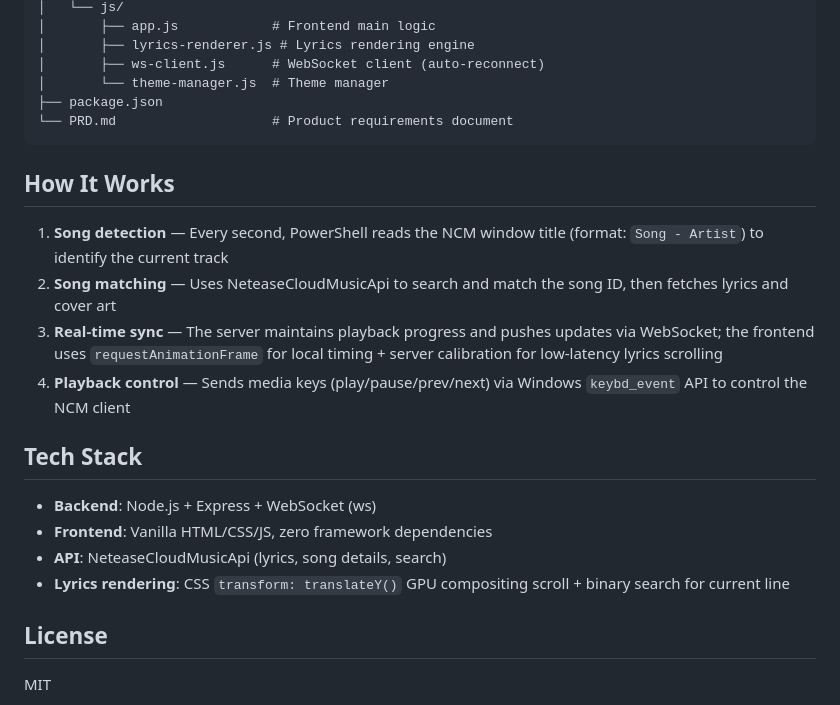
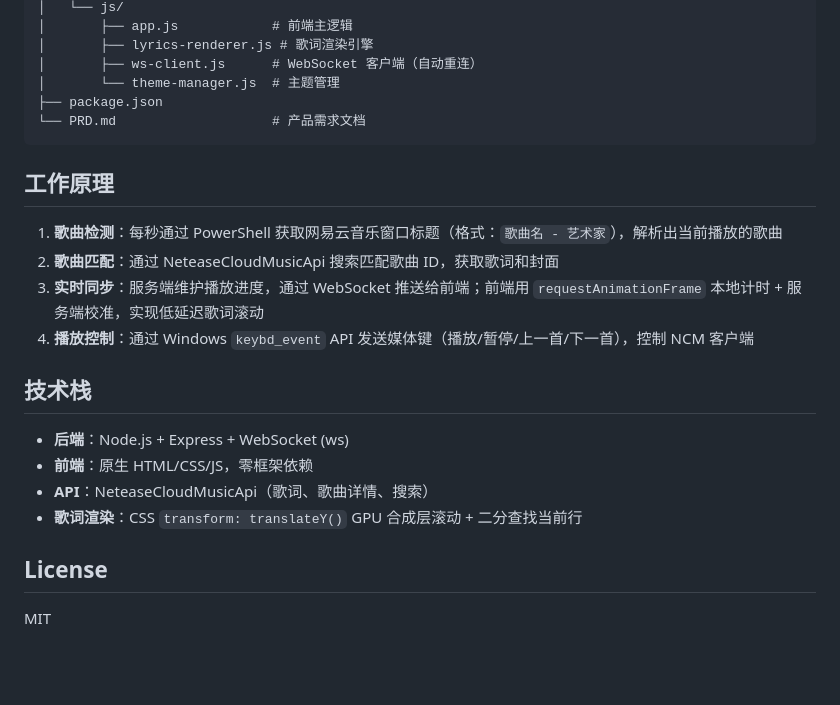
Before and after one commit to CoddeOreo-pixel/Desk_Lyrics, a Markdown page: README.md, the part around one of its changes. Rendered like a GitHub page; blank space fills up the shorter version.

Commit message:
docs: add bilingual README with language toggle

````diff
--- a/README.md
+++ b/README.md
@@ -83,25 +85,25 @@ Desk_Lyrics/
 │   └── js/
-│       ├── app.js            # Frontend main logic
-│       ├── lyrics-renderer.js # Lyrics rendering engine
-│       ├── ws-client.js      # WebSocket client (auto-reconnect)
-│       └── theme-manager.js  # Theme manager
+│       ├── app.js            # 前端主逻辑
+│       ├── lyrics-renderer.js # 歌词渲染引擎
+│       ├── ws-client.js      # WebSocket 客户端（自动重连）
+│       └── theme-manager.js  # 主题管理
 ├── package.json
-└── PRD.md                    # Product requirements document
+└── PRD.md                    # 产品需求文档
 ```
 
-## How It Works
+## 工作原理
 
-1. **Song detection** — Every second, PowerShell reads the NCM window title (format: `Song - Artist`) to identify the current track
-2. **Song matching** — Uses NeteaseCloudMusicApi to search and match the song ID, then fetches lyrics and cover art
-3. **Real-time sync** — The server maintains playback progress and pushes updates via WebSocket; the frontend uses `requestAnimationFrame` for local timing + server calibration for low-latency lyrics scrolling
-4. **Playback control** — Sends media keys (play/pause/prev/next) via Windows `keybd_event` API to control the NCM client
+1. **歌曲检测**：每秒通过 PowerShell 获取网易云音乐窗口标题（格式：`歌曲名 - 艺术家`），解析出当前播放的歌曲
+2. **歌曲匹配**：通过 NeteaseCloudMusicApi 搜索匹配歌曲 ID，获取歌词和封面
+3. **实时同步**：服务端维护播放进度，通过 WebSocket 推送给前端；前端用 `requestAnimationFrame` 本地计时 + 服务端校准，实现低延迟歌词滚动
+4. **播放控制**：通过 Windows `keybd_event` API 发送媒体键（播放/暂停/上一首/下一首），控制 NCM 客户端
 
-## Tech Stack
+## 技术栈
 
-- **Backend**: Node.js + Express + WebSocket (ws)
-- **Frontend**: Vanilla HTML/CSS/JS, zero framework dependencies
-- **API**: NeteaseCloudMusicApi (lyrics, song details, search)
-- **Lyrics rendering**: CSS `transform: translateY()` GPU compositing scroll + binary search for current line
+- **后端**：Node.js + Express + WebSocket (ws)
+- **前端**：原生 HTML/CSS/JS，零框架依赖
+- **API**：NeteaseCloudMusicApi（歌词、歌曲详情、搜索）
+- **歌词渲染**：CSS `transform: translateY()` GPU 合成层滚动 + 二分查找当前行
 
 ## License
 
````
Also changed, not shown: other parts of README.md (+44 -42 lines), README.en.md (added, +110 -0 lines).
